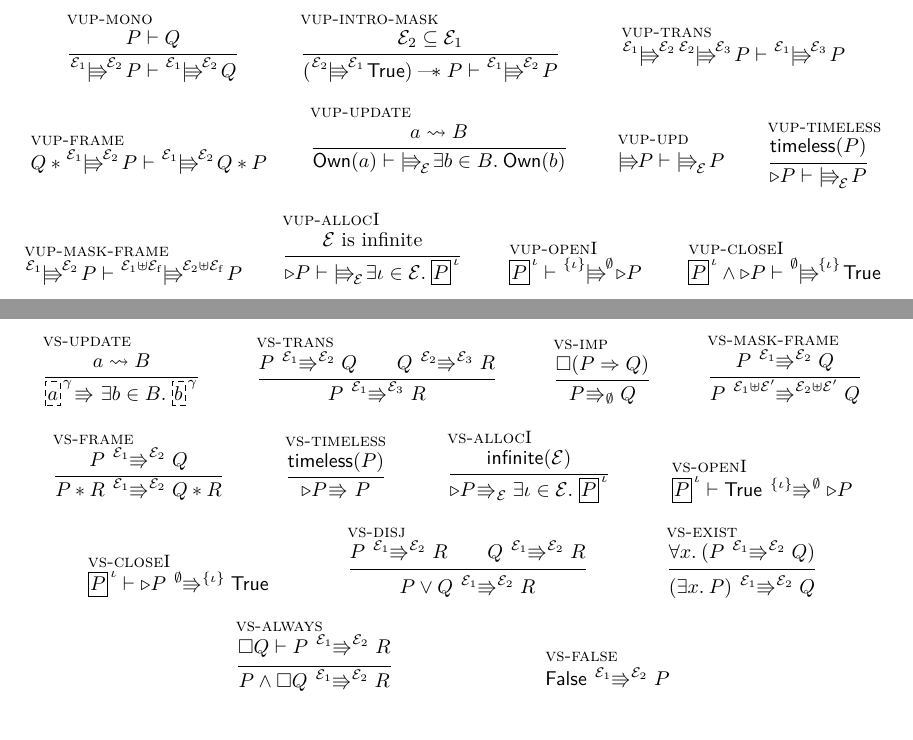
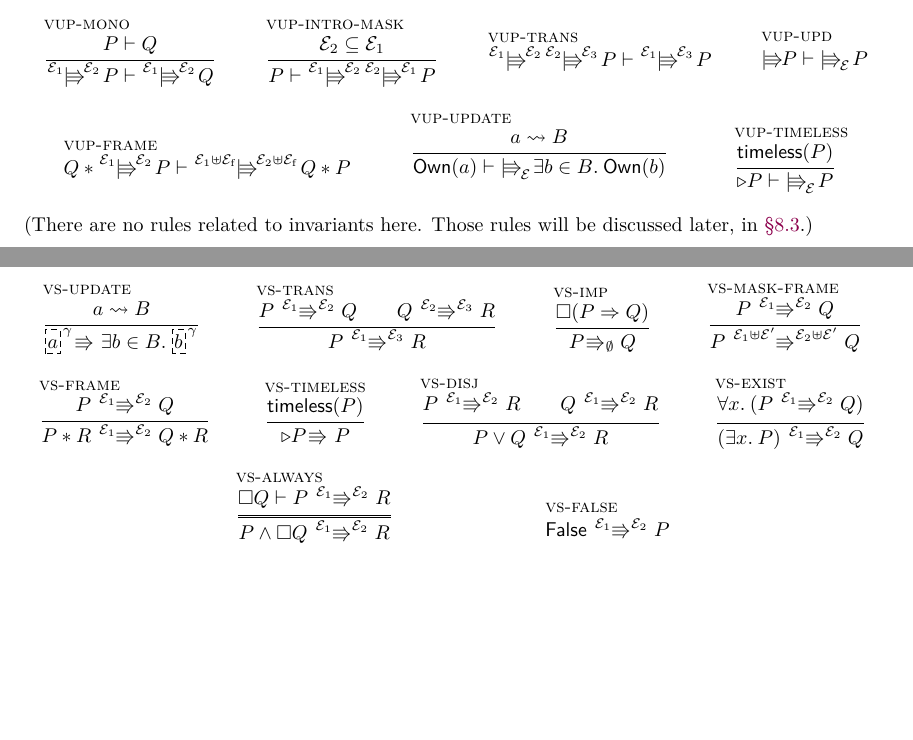
Before and after one commit to izgzhen/iris-coq, a LaTeX document (docs/iris.tex, which reads docs/program-logic.tex): two parts of pages 20 and 21 of 27 before the commit and two parts of pages 20 and 21 of 28 after it, joined at a grey line, cut so that both start at the same text, the shorter picture padded with empty space. Compiled offline with pdfLaTeX.

Commit message:
use a nicer formulation for the strange mask-changing view shift intro

```diff
--- a/docs/program-logic.tex
+++ b/docs/program-logic.tex
@@ -106,40 +106,37 @@ View updates satisfy the following basic proof rules:
 
 \infer[vup-intro-mask]
 {\mask_2 \subseteq \mask_1}
-{(\pvs[\mask_2][\mask_1]\TRUE) \wand \prop \proves \pvs[\mask_1][\mask_2] \prop}
+{\prop \proves \pvs[\mask_1][\mask_2]\pvs[\mask_2][\mask_1] \prop}
 
 \infer[vup-trans]
 {}
 {\pvs[\mask_1][\mask_2] \pvs[\mask_2][\mask_3] \prop \proves \pvs[\mask_1][\mask_3] \prop}
 
+\infer[vup-upd]
+{}{\upd\prop \proves \pvs[\mask] \prop}
+
 \infer[vup-frame]
-{}{\propB * \pvs[\mask_1][\mask_2]\prop \proves \pvs[\mask_1][\mask_2] \propB * \prop}
+{}{\propB * \pvs[\mask_1][\mask_2]\prop \proves \pvs[\mask_1 \uplus \mask_\f][\mask_2 \uplus \mask_\f] \propB * \prop}
 
 \inferH{vup-update}
 {\melt \mupd \meltsB}
 {\ownM\melt \proves \pvs[\mask] \Exists\meltB\in\meltsB. \ownM\meltB}
 
-\infer[vup-upd]
-{}{\upd\prop \proves \pvs[\mask] \prop}
-
 \infer[vup-timeless]
 {\timeless\prop}
 {\later\prop \proves \pvs[\mask] \prop}
-
-\infer[vup-mask-frame]
-{}{\pvs[\mask_1][\mask_2] \prop \proves \pvs[\mask_1 \uplus \mask_\f][\mask_2 \uplus \mask_\f] \prop}
-
-\inferH{vup-allocI}
-{\text{$\mask$ is infinite}}
-{\later\prop \proves \pvs[\mask] \Exists \iname \in \mask. \knowInv\iname\prop}
-
-\inferH{vup-openI}
-{}{\knowInv\iname\prop \proves \pvs[\set\iname][\emptyset] \later\prop}
-
-\inferH{vup-closeI}
-{}{\knowInv\iname\prop \land \later\prop \proves \pvs[\emptyset][\set\iname] \TRUE}
-
+%
+% \inferH{vup-allocI}
+% {\text{$\mask$ is infinite}}
+% {\later\prop \proves \pvs[\mask] \Exists \iname \in \mask. \knowInv\iname\prop}
+%gov
+% \inferH{vup-openI}
+% {}{\knowInv\iname\prop \proves \pvs[\set\iname][\emptyset] \later\prop}
+%
+% \inferH{vup-closeI}
+% {}{\knowInv\iname\prop \land \later\prop \proves \pvs[\emptyset][\set\iname] \TRUE}
 \end{mathpar}
+(There are no rules related to invariants here. Those rules will be discussed later, in \Sref{sec:invariants}.)
 
 We further define the notions of \emph{view shifts} and \emph{linear view shifts}:
 \begin{align*}
@@ -172,17 +169,17 @@ Still, just to give an idea of what view shifts ``are'', here are some proof rul
 \inferH{vs-timeless}
   {\timeless{\prop}}
   {\later \prop \vs \prop}
-\and
-\inferH{vs-allocI}
-  {\infinite(\mask)}
-  {\later{\prop} \vs[\mask] \exists \iname\in\mask.\; \knowInv{\iname}{\prop}}
-\and
-\axiomH{vs-openI}
-  {\knowInv{\iname}{\prop} \proves \TRUE \vs[\{ \iname \} ][\emptyset] \later \prop}
-\and
-\axiomH{vs-closeI}
-  {\knowInv{\iname}{\prop} \proves \later \prop \vs[\emptyset][\{ \iname \} ] \TRUE }
 
+% \inferH{vs-allocI}
+%   {\infinite(\mask)}
+%   {\later{\prop} \vs[\mask] \exists \iname\in\mask.\; \knowInv{\iname}{\prop}}
+% \and
+% \axiomH{vs-openI}
+%   {\knowInv{\iname}{\prop} \proves \TRUE \vs[\{ \iname \} ][\emptyset] \later \prop}
+% \and
+% \axiomH{vs-closeI}
+%   {\knowInv{\iname}{\prop} \proves \later \prop \vs[\emptyset][\{ \iname \} ] \TRUE }
+%
 \inferHB{vs-disj}
   {\prop \vs[\mask_1][\mask_2] \propC \and \propB \vs[\mask_1][\mask_2] \propC}
   {\prop \lor \propB \vs[\mask_1][\mask_2] \propC}
```
Also changed, not shown: docs/program-logic.tex (3 more changed lines), 1 other file.
